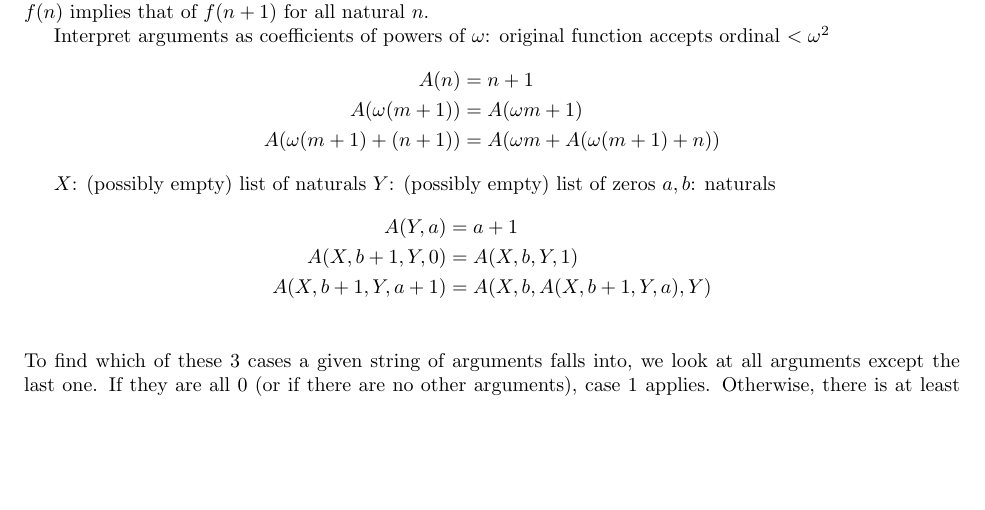
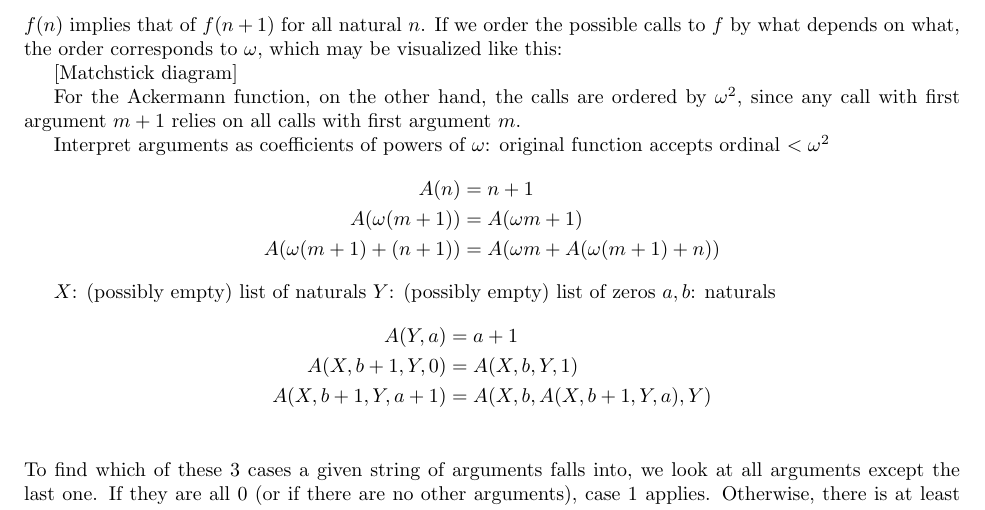
Before and after one commit to Mathtician/ideas, a LaTeX document (ackermann/ackermann.tex): part of page 2 of 2, cut at the place of the change, the shorter picture padded with empty space. Compiled offline with pdfLaTeX.

Commit message:
Explained ordering in ackermann

```diff
--- a/ackermann/ackermann.tex
+++ b/ackermann/ackermann.tex
@@ -99,6 +99,16 @@ The reason that this function is not primitive recursive
 is that primitive recursive functions can be shown to terminate with a single inductive proof:
 show that $f(0)$ terminates,
 and show that the termination of $f(n)$ implies that of $f(n+1)$ for all natural $n$.
+If we order the possible calls to $f$ by what depends on what,
+the order corresponds to $\omega$,
+which may be visualized like this:
+
+[Matchstick diagram]
+
+For the Ackermann function, on the other hand,
+the calls are ordered by $\omega^2$,
+since any call with first argument $m+1$
+relies on all calls with first argument $m$.
 
 Interpret arguments as coefficients of powers of $\omega$:
 original function accepts ordinal $<\omega^2$
```
Also changed, not shown: ackermann/ackermann.pdf.
